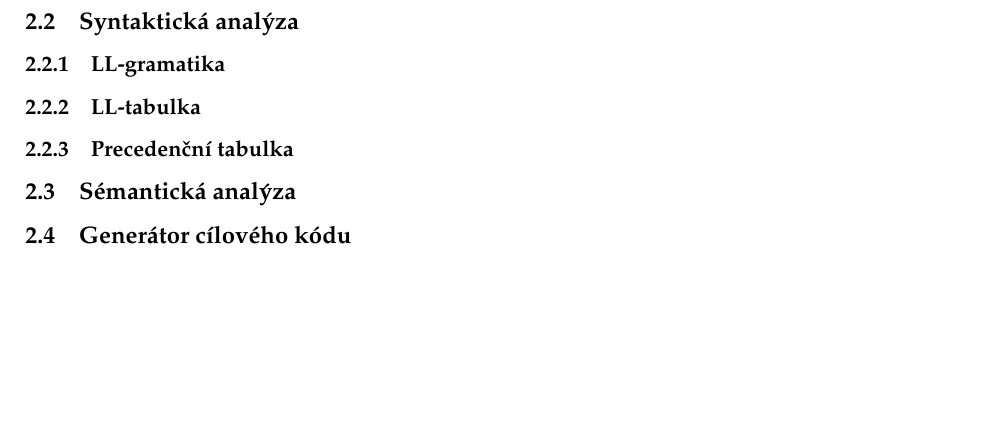
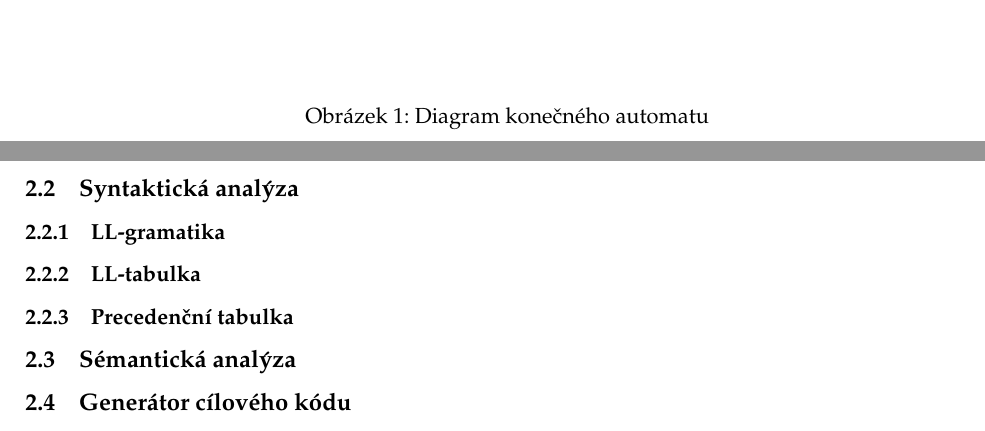
Before and after one commit to ceskyDJ/ifj-ial-project-docs, a LaTeX document (main.tex): part of page 3 of 5 before the commit and two parts of pages 4 and 5 of 6 after it, the two joined at a grey line, cut at the place of the change, the shorter picture padded with empty space. Compiled offline with pdfLaTeX.

Commit message:
oprava underflow

```diff
--- a/main.tex
+++ b/main.tex
@@ -5,6 +5,7 @@
 \usepackage{times}
 \usepackage[unicode]{hyperref} %pro křížové odkazy
 \usepackage{graphicx} %pro práci s obrázky
+\usepackage{float}
 \usepackage{amsmath} %sazba matematiky
 \usepackage{xcolor} %barvičky
 \usepackage{listings} %algoritmy, sazba kódu
@@ -90,10 +91,10 @@ int main() {
 \section{Implementace překladače}
     \subsection{Lexikální analýza}
         \subsubsection{Diagram konečného automatu}
-        \begin{figure}
-            \includegraphics[width=\linewidth]{images/FSM_v7.pdf}
-        \vspace{-60pt}
-        \end{figure}
+            \begin{figure}[H]
+               \includegraphics[width=\linewidth]{images/FSM_v8.pdf}
+                \caption{Diagram konečného automatu}
+            \end{figure}
     \subsection{Syntaktická analýza}
         \subsubsection{LL-gramatika}
         \subsubsection{LL-tabulka}
```
Also changed, not shown: images/FSM_v8.pdf (added).
